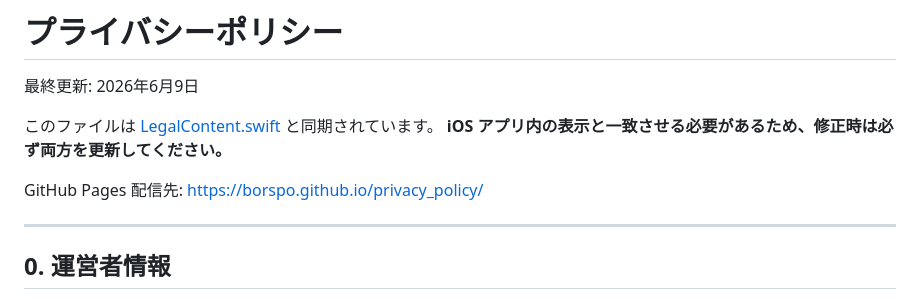
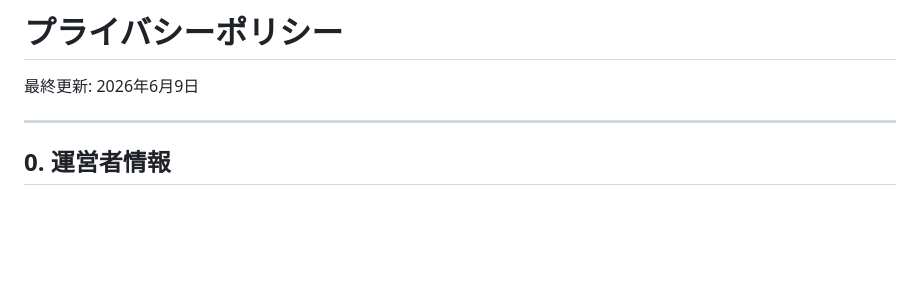
Before and after one commit to Borspo/privacy_policy, a Markdown page: README.md, the part around the change. Drawn GitHub-style; blank space fills up the shorter version.

Commit message:
Update README.md
Signed-off-by: taichico <86218745+taichico@users.noreply.github.com>

```diff
--- a/README.md
+++ b/README.md
@@ -1,11 +1,6 @@
 # プライバシーポリシー
 
 最終更新: 2026年6月9日
-
-このファイルは [LegalContent.swift](../CircleApp/Service/LegalContent.swift) と同期されています。
-**iOS アプリ内の表示と一致させる必要があるため、修正時は必ず両方を更新してください。**
-
-GitHub Pages 配信先: <https://borspo.github.io/privacy_policy/>
 
 ---
 
```
